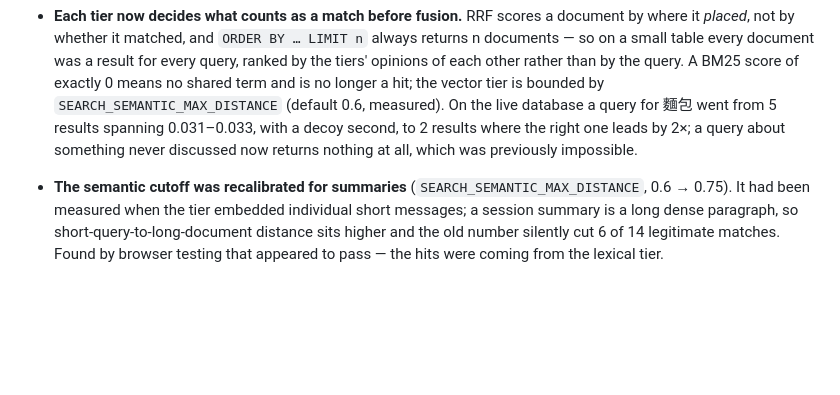
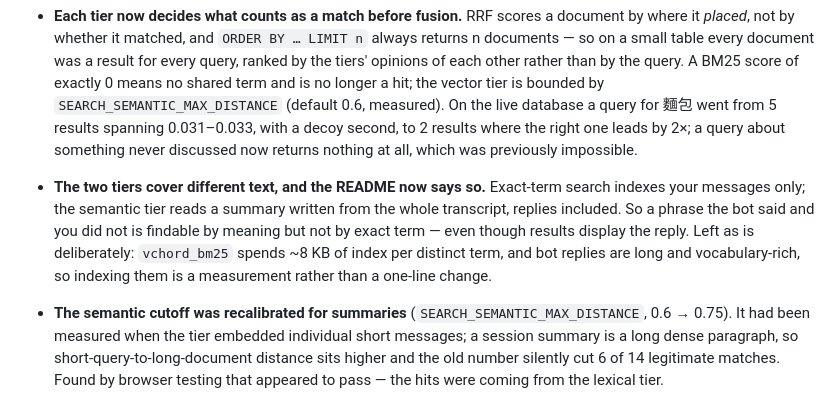
Before and after one commit to yuting1214/Discord-Bot, a Markdown page: CHANGELOG.md, the part around the change. GitHub-like rendering; blank space fills up the shorter version.

Commit message:
docs: state which text each search tier actually covers
Why:
The two tiers search different things and nothing said so. Exact-term search
indexes the user's messages only; the semantic tier reads a summary written from
the whole transcript, the bot's replies included. That gap opened when
summarisation landed -- before it, both halves covered the same rows.

It surfaces as a genuinely confusing result: a search result *displays* the
bot's reply, so a phrase from it looks searchable, and matching on that phrase
exactly returns nothing while asking for the same idea in other words works.

Found in browser testing. A query built to have no keyword path was checked
against the session transcript and appeared to have one -- `unbounded` fifteen
times, `growth` thirty-two -- yet the lexical tier returned nothing for it. Both
observations were correct: those words are in the bot's answers, and the bot's
answers are not indexed.

What:
- A table in the README's search section saying which tier reads what, with the
  consequence spelled out rather than left to be discovered.
- A changelog entry recording it, and why it is documented rather than changed.

Modules:
- README.md, CHANGELOG.md

Notes:
Deliberately not fixed. vchord_bm25 spends roughly 8KB of index per distinct
term, and bot replies are long and vocabulary-rich -- indexing them could
multiply the index several times over, which is the exact cost the vocabulary
control work exists to avoid. It is a decision that wants a benchmark, not a
one-line change.

Validation:
Measured on the live session behind the test: 8 messages, 4 of them the user's,
4 rows in search_documents, `unbounded` present in 2 messages and 0 indexed
documents. 136 passed.

```diff
--- a/CHANGELOG.md
+++ b/CHANGELOG.md
@@ -21,6 +21,12 @@ All notable changes to this project will be documented in this file.
   for 麵包 went from 5 results spanning 0.031–0.033, with a decoy second, to 2 results
   where the right one leads by 2×; a query about something never discussed now returns
   nothing at all, which was previously impossible.
+- **The two tiers cover different text, and the README now says so.** Exact-term search
+  indexes your messages only; the semantic tier reads a summary written from the whole
+  transcript, replies included. So a phrase the bot said and you did not is findable by
+  meaning but not by exact term — even though results display the reply. Left as is
+  deliberately: `vchord_bm25` spends ~8 KB of index per distinct term, and bot replies are
+  long and vocabulary-rich, so indexing them is a measurement rather than a one-line change.
 - **The semantic cutoff was recalibrated for summaries** (`SEARCH_SEMANTIC_MAX_DISTANCE`,
   0.6 → 0.75). It had been measured when the tier embedded individual short messages; a
   session summary is a long dense paragraph, so short-query-to-long-document distance sits
```
Also changed, not shown: 1 other file.
